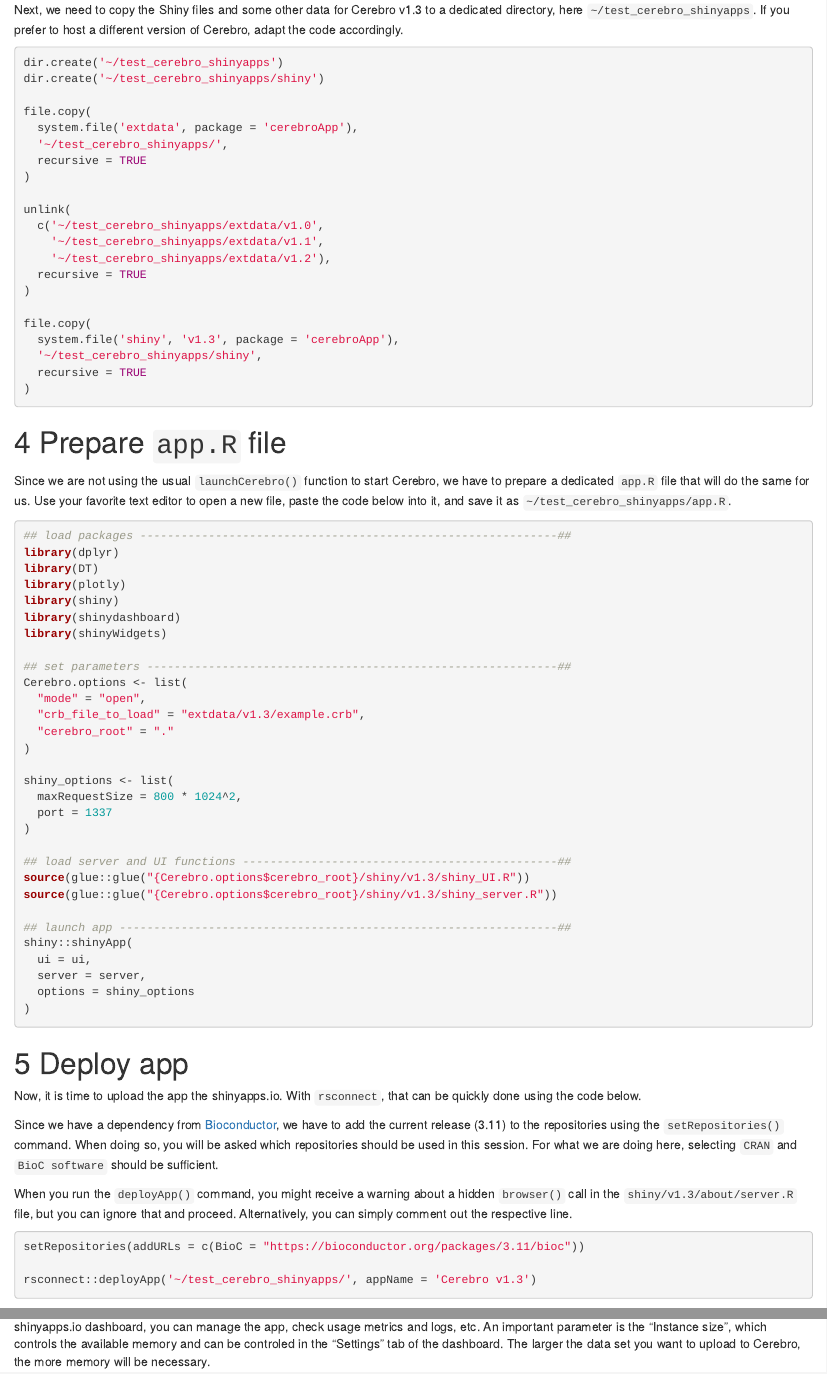
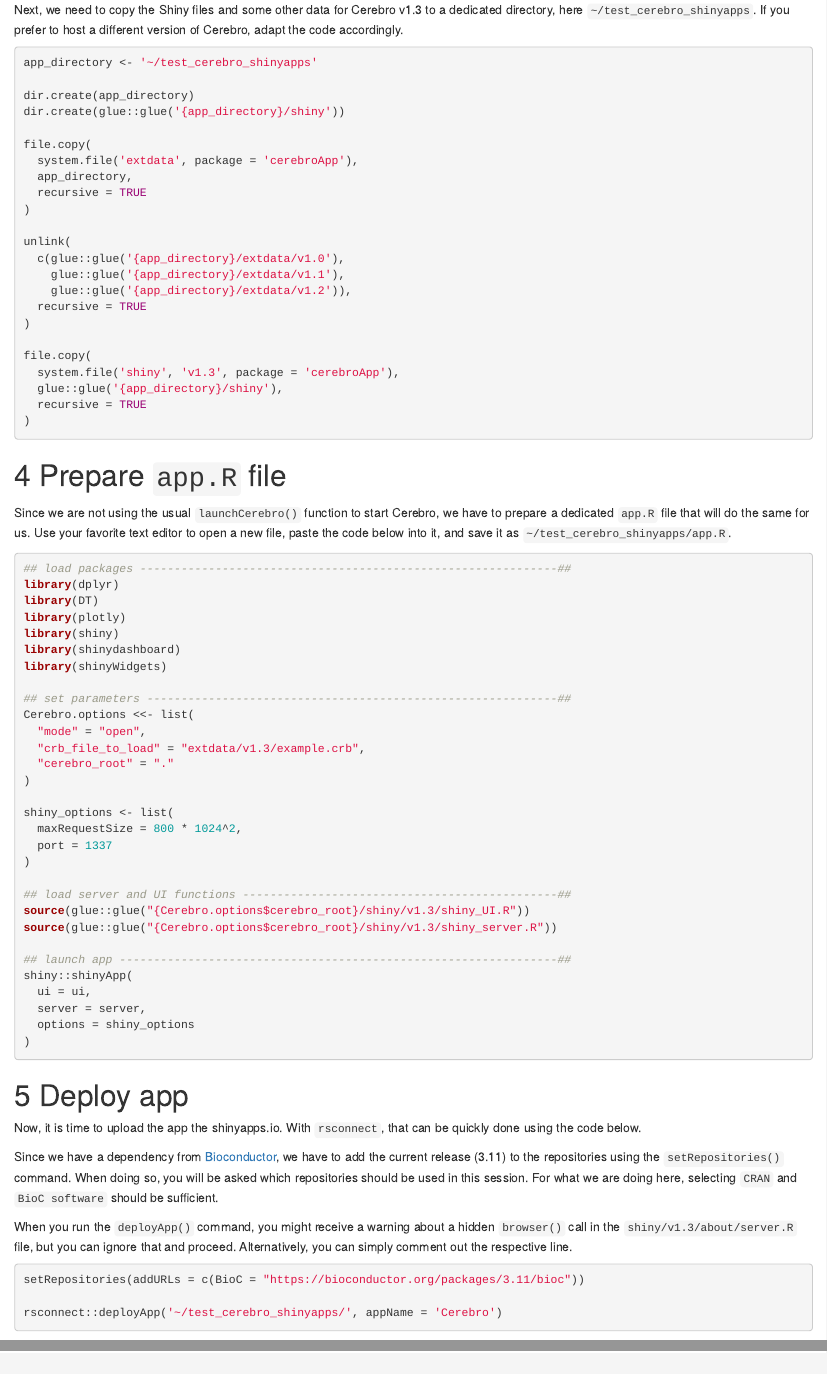
Before and after one commit to romanhaa/cerebroApp, an R Markdown document (vignettes/host_cerebro_on_shinyapps.Rmd): the page in a window 1100 px wide, from 860 px down, and a second part further down, joined at a grey line. Rendered offline with R 4.5, knitr and Pandoc, with nearby package versions.

Commit message:
Change '<-' to '<<-' to make 'Cerebro.options' variable globally available; make app name valid; set and use variable for target app directory.

````diff
--- a/vignettes/host_cerebro_on_shinyapps.Rmd
+++ b/vignettes/host_cerebro_on_shinyapps.Rmd
@@ -57,25 +57,27 @@
 If you prefer to host a different version of Cerebro, adapt the code accordingly.
 
 ```{r eval=FALSE}
-dir.create('~/test_cerebro_shinyapps')
-dir.create('~/test_cerebro_shinyapps/shiny')
+app_directory <- '~/test_cerebro_shinyapps'
+
+dir.create(app_directory)
+dir.create(glue::glue('{app_directory}/shiny'))
 
 file.copy(
   system.file('extdata', package = 'cerebroApp'),
-  '~/test_cerebro_shinyapps/',
+  app_directory,
   recursive = TRUE
 )
 
 unlink(
-  c('~/test_cerebro_shinyapps/extdata/v1.0',
-    '~/test_cerebro_shinyapps/extdata/v1.1',
-    '~/test_cerebro_shinyapps/extdata/v1.2'),
+  c(glue::glue('{app_directory}/extdata/v1.0'),
+    glue::glue('{app_directory}/extdata/v1.1'),
+    glue::glue('{app_directory}/extdata/v1.2')),
   recursive = TRUE
 )
 
 file.copy(
   system.file('shiny', 'v1.3', package = 'cerebroApp'),
-  '~/test_cerebro_shinyapps/shiny',
+  glue::glue('{app_directory}/shiny'),
   recursive = TRUE
 )
 ```
@@ -95,7 +97,7 @@
 library(shinyWidgets)
 
 ## set parameters ------------------------------------------------------------##
-Cerebro.options <- list(
+Cerebro.options <<- list(
   "mode" = "open",
   "crb_file_to_load" = "extdata/v1.3/example.crb",
   "cerebro_root" = "."
@@ -133,7 +135,7 @@
 ```{r eval=FALSE}
 setRepositories(addURLs = c(BioC = "https://bioconductor.org/packages/3.11/bioc"))
 
-rsconnect::deployApp('~/test_cerebro_shinyapps/', appName = 'Cerebro v1.3')
+rsconnect::deployApp('~/test_cerebro_shinyapps/', appName = 'Cerebro')
 ```
 
 Uploading and preparing the app might take a few minutes, but once it finishes successfully, Cerebro should open in your browser.
````
